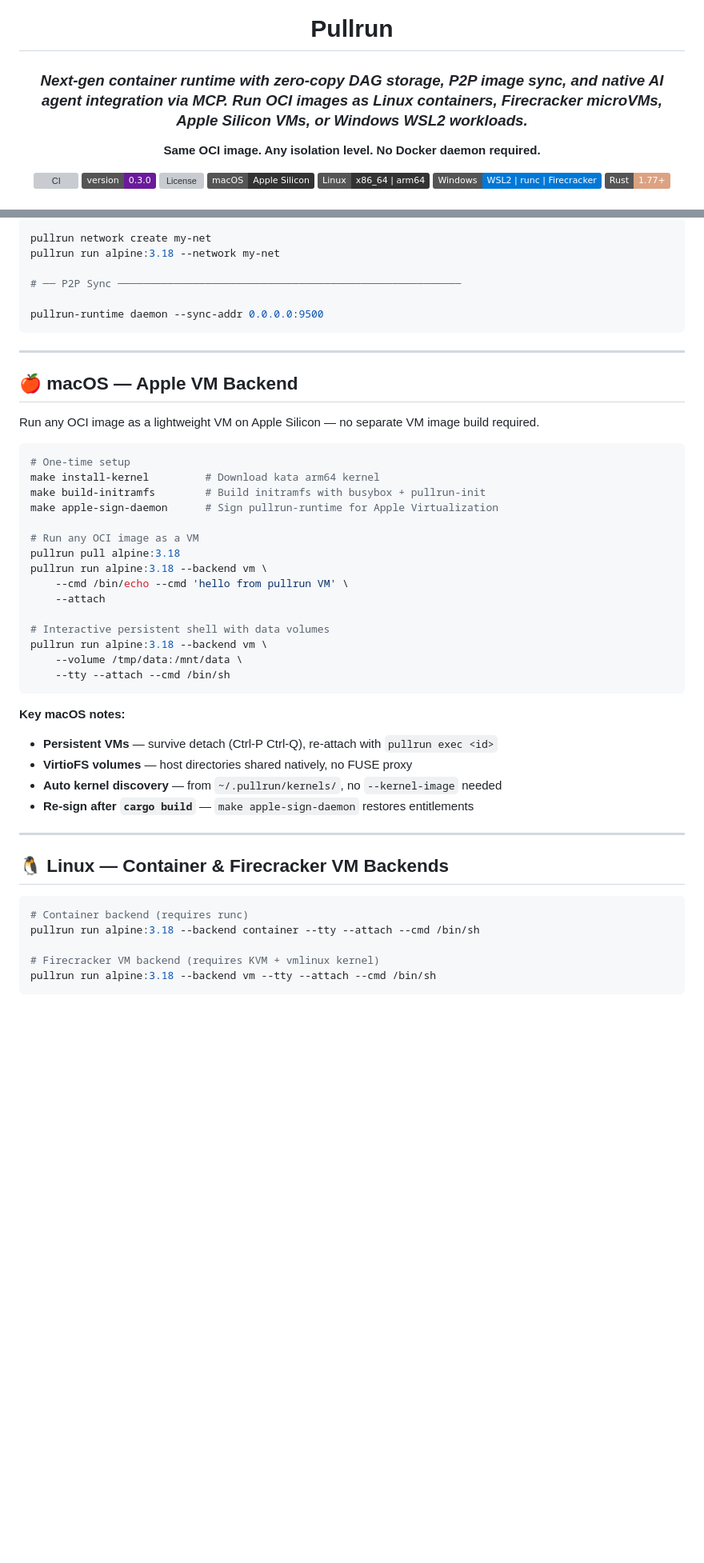
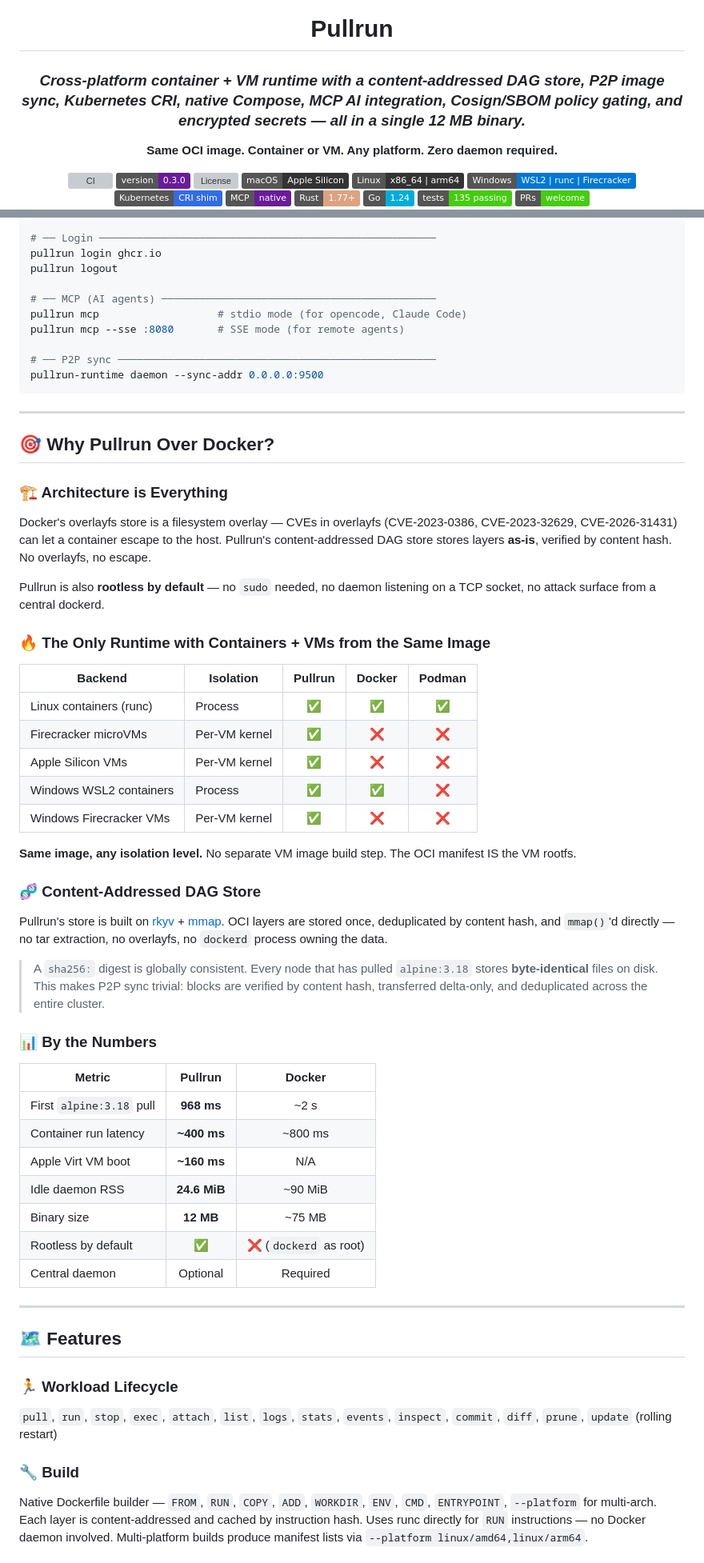
Before and after one commit to pullrun/pullrun, a Markdown page: README.md, 2 parts joined by grey strips. Shown at 80% size. Rendered like a GitHub page; badges without logos; blank space fills up the shorter version; grey boxes are pictures that could not be loaded.

````diff
--- a/README.md
+++ b/README.md
@@ -4,9 +4,9 @@
 
 # **Pullrun**
 
-### *Next-gen container runtime with zero-copy DAG storage, P2P image sync, and native AI agent integration via MCP. Run OCI images as Linux containers, Firecracker microVMs, Apple Silicon VMs, or Windows WSL2 workloads.*
+### *Cross-platform container + VM runtime with a content-addressed DAG store, P2P image sync, Kubernetes CRI, native Compose, MCP AI integration, Cosign/SBOM policy gating, and encrypted secrets — all in a single 12 MB binary.*
 
-**Same OCI image. Any isolation level. No Docker daemon required.**
+**Same OCI image. Container or VM. Any platform. Zero daemon required.**
 
 [![CI](https://img.shields.io/github/actions/workflow/status/pullrun/pullrun/ci.yml?branch=main&logo=github&label=CI)](https://github.com/pullrun/pullrun/actions/workflows/ci.yml)
 [![Version](https://img.shields.io/badge/version-0.3.0-6A1B9A?logo=git)](https://github.com/pullrun/pullrun/releases)
@@ -14,6 +14,8 @@
 [![macOS](https://img.shields.io/badge/macOS-Apple_Silicon-333?logo=apple&logoColor=white)](docs/PULLRUN_GUIDE.md)
 [![Linux](https://img.shields.io/badge/Linux-x86__64_%7C_arm64-333?logo=linux&logoColor=white)](docs/PULLRUN_GUIDE.md)
 [![Windows](https://img.shields.io/badge/Windows-WSL2_%7C_runc_%7C_Firecracker-0078D6?logo=windows&logoColor=white)](docs/WINDOWS.md)
+[![Kubernetes](https://img.shields.io/badge/Kubernetes-CRI_shim-326CE5?logo=kubernetes&logoColor=white)](cri/pullrun-cri/)
+[![MCP](https://img.shields.io/badge/MCP-native-6A1B9A?logo=protocol)](docs/ALL_MCP.md)
 [![Rust](https://img.shields.io/badge/Rust-1.77+-dca282?logo=rust)](https://www.rust-lang.org)
 [![Go](https://img.shields.io/badge/Go-1.24-00ADD8?logo=go)](https://golang.org)
 [![Tests](https://img.shields.io/badge/tests-135%20passing-brightgreen?logo=checkmarx)](#testing)
@@ -177,51 +149,63 @@ pullrun run nginx:latest --config nginx.conf
 
-pullrun network create my-net
-pullrun run alpine:3.18 --network my-net
+# ── Login ──────────────────────────────────────────────────────
+pullrun login ghcr.io
+pullrun logout
 
-# ── P2P Sync ───────────────────────────────────────────────────────
+# ── MCP (AI agents) ────────────────────────────────────────────
+pullrun mcp                   # stdio mode (for opencode, Claude Code)
+pullrun mcp --sse :8080       # SSE mode (for remote agents)
 
+# ── P2P sync ───────────────────────────────────────────────────
 pullrun-runtime daemon --sync-addr 0.0.0.0:9500
 ```
 
 ---
 
-## 🍎 macOS — Apple VM Backend
+## 🎯 Why Pullrun Over Docker?
 
-Run any OCI image as a lightweight VM on Apple Silicon — no separate VM image build required.
+### 🏗️ Architecture is Everything
 
-```bash
-# One-time setup
-make install-kernel         # Download kata arm64 kernel
-make build-initramfs        # Build initramfs with busybox + pullrun-init
-make apple-sign-daemon      # Sign pullrun-runtime for Apple Virtualization
+Docker's overlayfs store is a filesystem overlay — CVEs in overlayfs (CVE-2023-0386, CVE-2023-32629, CVE-2026-31431) can let a container escape to the host. Pullrun's content-addressed DAG store stores layers **as-is**, verified by content hash. No overlayfs, no escape.
 
-# Run any OCI image as a VM
-pullrun pull alpine:3.18
-pullrun run alpine:3.18 --backend vm \
-    --cmd /bin/echo --cmd 'hello from pullrun VM' \
-    --attach
+Pullrun is also **rootless by default** — no `sudo` needed, no daemon listening on a TCP socket, no attack surface from a central dockerd.
 
-# Interactive persistent shell with data volumes
-pullrun run alpine:3.18 --backend vm \
-    --volume /tmp/data:/mnt/data \
-    --tty --attach --cmd /bin/sh
-```
+### 🔥 The Only Runtime with Containers + VMs from the Same Image
 
-**Key macOS notes:**
-- **Persistent VMs** — survive detach (Ctrl-P Ctrl-Q), re-attach with `pullrun exec <id>`
-- **VirtioFS volumes** — host directories shared natively, no FUSE proxy
-- **Auto kernel discovery** — from `~/.pullrun/kernels/`, no `--kernel-image` needed
-- **Re-sign after `cargo build`** — `make apple-sign-daemon` restores entitlements
+| Backend | Isolation | Pullrun | Docker | Podman |
+|---------|-----------|:-------:|:------:|:------:|
+| Linux containers (runc) | Process | ✅ | ✅ | ✅ |
+| Firecracker microVMs | Per-VM kernel | ✅ | ❌ | ❌ |
+| Apple Silicon VMs | Per-VM kernel | ✅ | ❌ | ❌ |
+| Windows WSL2 containers | Process | ✅ | ✅ | ❌ |
+| Windows Firecracker VMs | Per-VM kernel | ✅ | ❌ | ❌ |
+
+**Same image, any isolation level.** No separate VM image build step. The OCI manifest IS the VM rootfs.
+
+### 🧬 Content-Addressed DAG Store
+
+Pullrun's store is built on [rkyv](https://github.com/rkyv/rkyv) + [mmap](https://github.com/danburkert/memmap2). OCI layers are stored once, deduplicated by content hash, and `mmap()`'d directly — no tar extraction, no overlayfs, no `dockerd` process owning the data.
+
+> A `sha256:` digest is globally consistent. Every node that has pulled `alpine:3.18` stores **byte-identical** files on disk. This makes P2P sync trivial: blocks are verified by content hash, transferred delta-only, and deduplicated across the entire cluster.
+
+### 📊 By the Numbers
+
+| Metric | Pullrun | Docker |
+|--------|:-------:|:------:|
+| First `alpine:3.18` pull | **968 ms** | ~2 s |
+| Container run latency | **~400 ms** | ~800 ms |
+| Apple Virt VM boot | **~160 ms** | N/A |
+| Idle daemon RSS | **24.6 MiB** | ~90 MiB |
+| Binary size | **12 MB** | ~75 MB |
+| Rootless by default | ✅ | ❌ (`dockerd` as root) |
+| Central daemon | Optional | Required |
 
 ---
 
-## 🐧 Linux — Container & Firecracker VM Backends
+## 🗺️ Features
 
-```bash
-# Container backend (requires runc)
-pullrun run alpine:3.18 --backend container --tty --attach --cmd /bin/sh
+### 🏃 Workload Lifecycle
+`pull`, `run`, `stop`, `exec`, `attach`, `list`, `logs`, `stats`, `events`, `inspect`, `commit`, `diff`, `prune`, `update` (rolling restart)
 
-# Firecracker VM backend (requires KVM + vmlinux kernel)
-pullrun run alpine:3.18 --backend vm --tty --attach --cmd /bin/sh
-```
+### 🔧 Build
+Native Dockerfile builder — `FROM`, `RUN`, `COPY`, `ADD`, `WORKDIR`, `ENV`, `CMD`, `ENTRYPOINT`, `--platform` for multi-arch. Each layer is content-addressed and cached by instruction hash. Uses runc directly for `RUN` instructions — no Docker daemon involved. Multi-platform builds produce manifest lists via `--platform linux/amd64,linux/arm64`.
 
````
Also changed, not shown: other parts of README.md (+174 -290 lines).
